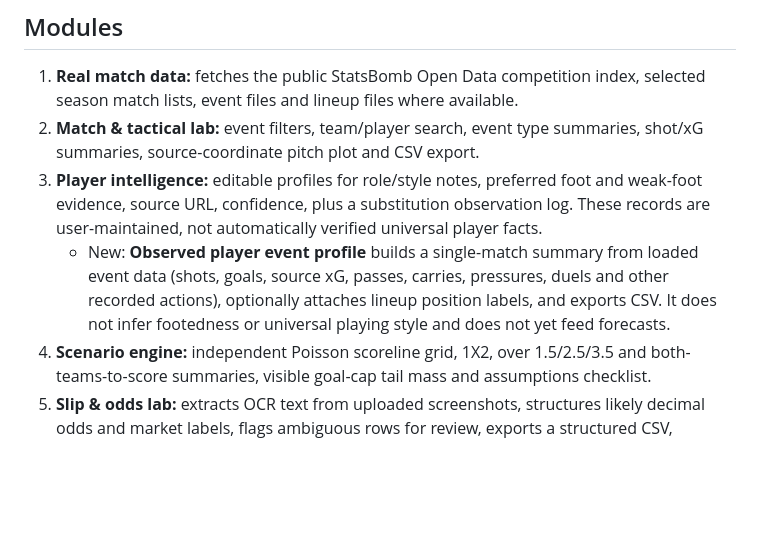
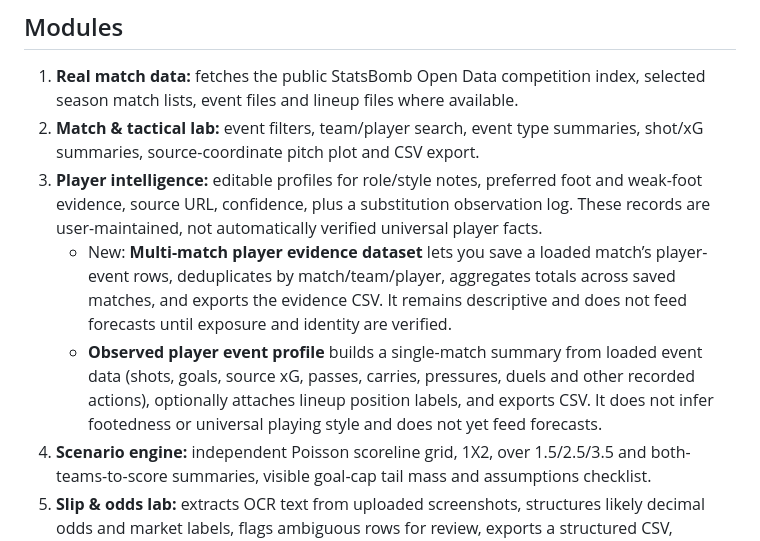
Before and after one commit to edoborrmagdalene9-dev/universal-football-intelligence, a Markdown page: README.md, the part around the change. Rendered like a GitHub page; blank space fills up the shorter version.

Commit message:
Document multi-match player evidence dataset

```diff
--- a/README.md
+++ b/README.md
@@ -13,7 +13,8 @@ A local-first football research workstation for exploring real match-event data,
 1. **Real match data:** fetches the public StatsBomb Open Data competition index, selected season match lists, event files and lineup files where available.
 2. **Match & tactical lab:** event filters, team/player search, event type summaries, shot/xG summaries, source-coordinate pitch plot and CSV export.
 3. **Player intelligence:** editable profiles for role/style notes, preferred foot and weak-foot evidence, source URL, confidence, plus a substitution observation log. These records are user-maintained, not automatically verified universal player facts.
-   - New: **Observed player event profile** builds a single-match summary from loaded event data (shots, goals, source xG, passes, carries, pressures, duels and other recorded actions), optionally attaches lineup position labels, and exports CSV. It does not infer footedness or universal playing style and does not yet feed forecasts.
+   - New: **Multi-match player evidence dataset** lets you save a loaded match’s player-event rows, deduplicates by match/team/player, aggregates totals across saved matches, and exports the evidence CSV. It remains descriptive and does not feed forecasts until exposure and identity are verified.
+   - **Observed player event profile** builds a single-match summary from loaded event data (shots, goals, source xG, passes, carries, pressures, duels and other recorded actions), optionally attaches lineup position labels, and exports CSV. It does not infer footedness or universal playing style and does not yet feed forecasts.
 4. **Scenario engine:** independent Poisson scoreline grid, 1X2, over 1.5/2.5/3.5 and both-teams-to-score summaries, visible goal-cap tail mass and assumptions checklist.
 5. **Slip & odds lab:** extracts OCR text from uploaded screenshots, structures likely decimal odds and market labels, flags ambiguous rows for review, exports a structured CSV, calculates implied probability and combined odds only for valid prices, and supports manual editing/correlation notes. A fixture-candidate matcher compares explicit team pairs against the currently loaded StatsBomb competition-season list, records candidate ID/date/orientation, and flags missing or ambiguous matches; market-to-model matching is still separate. See [the slip-to-intelligence bridge guide](docs/ufi-slip-intelligence-bridge.md).
 6. **Backtesting:** settled 1X2 forecasts, normalized probabilities, accuracy, multiclass Brier score, log loss and CSV export.
```
